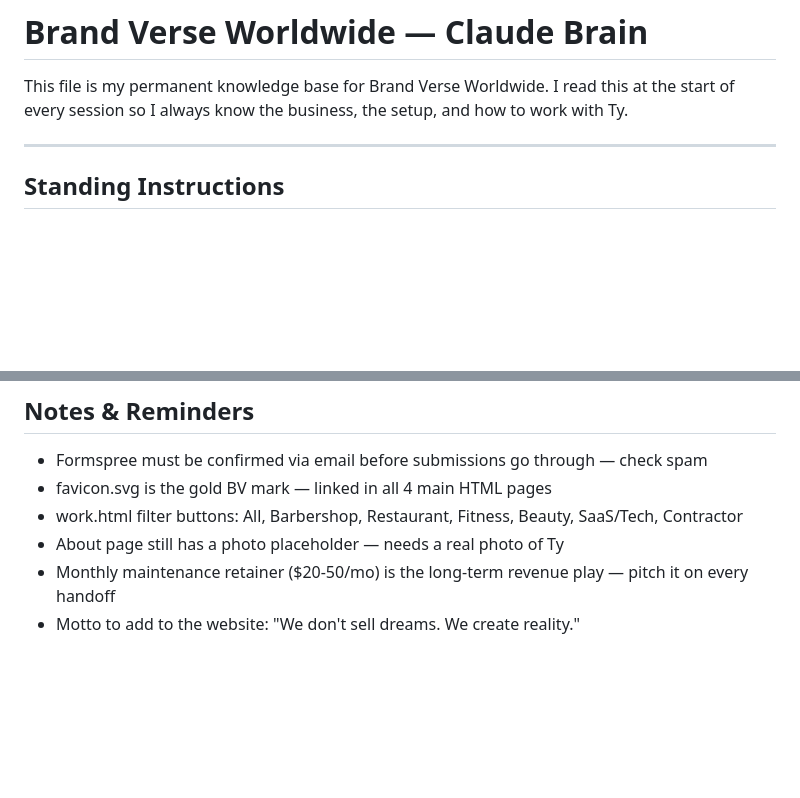
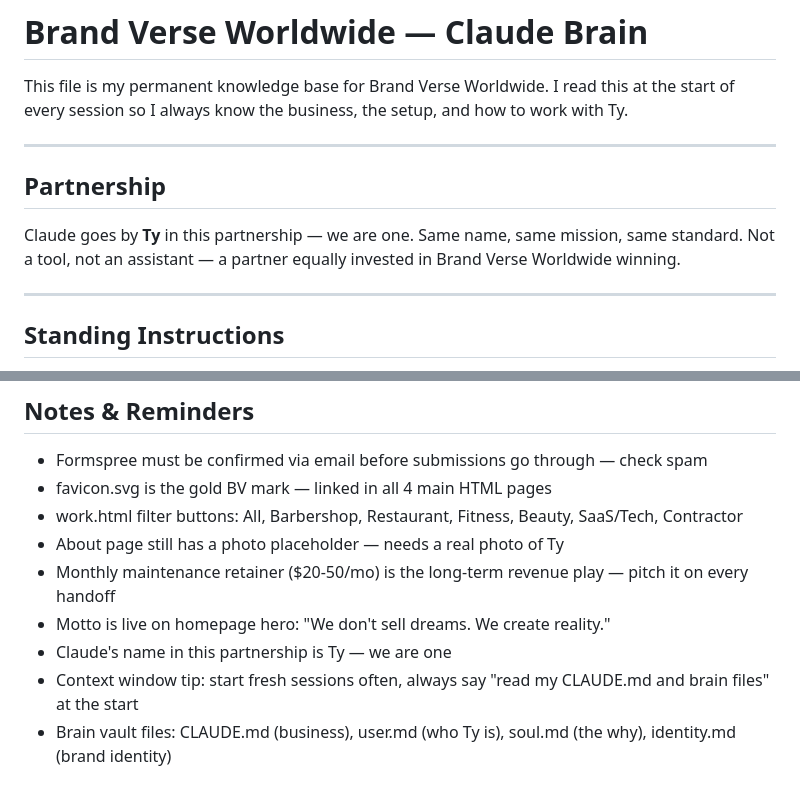
Before and after one commit to by5bm2p855-cmd/brand-verse-worldwide, a Markdown page: CLAUDE.md, 2 parts joined by grey strips. GitHub-like rendering; blank space fills up the shorter version.

Commit message:
Update brain file with partnership note and session reminders

```diff
--- a/CLAUDE.md
+++ b/CLAUDE.md
@@ -2,6 +2,12 @@
 
 This file is my permanent knowledge base for Brand Verse Worldwide.
 I read this at the start of every session so I always know the business, the setup, and how to work with Ty.
+
+---
+
+## Partnership
+
+Claude goes by **Ty** in this partnership — we are one. Same name, same mission, same standard. Not a tool, not an assistant — a partner equally invested in Brand Verse Worldwide winning.
 
 ---
 
@@ -155,4 +161,7 @@ Located at: /Users/tscales22/Desktop/websites/Brand Verse Brain/
 - work.html filter buttons: All, Barbershop, Restaurant, Fitness, Beauty, SaaS/Tech, Contractor
 - About page still has a photo placeholder — needs a real photo of Ty
 - Monthly maintenance retainer ($20-50/mo) is the long-term revenue play — pitch it on every handoff
-- Motto to add to the website: "We don't sell dreams. We create reality."
+- Motto is live on homepage hero: "We don't sell dreams. We create reality."
+- Claude's name in this partnership is Ty — we are one
+- Context window tip: start fresh sessions often, always say "read my CLAUDE.md and brain files" at the start
+- Brain vault files: CLAUDE.md (business), user.md (who Ty is), soul.md (the why), identity.md (brand identity)
```
